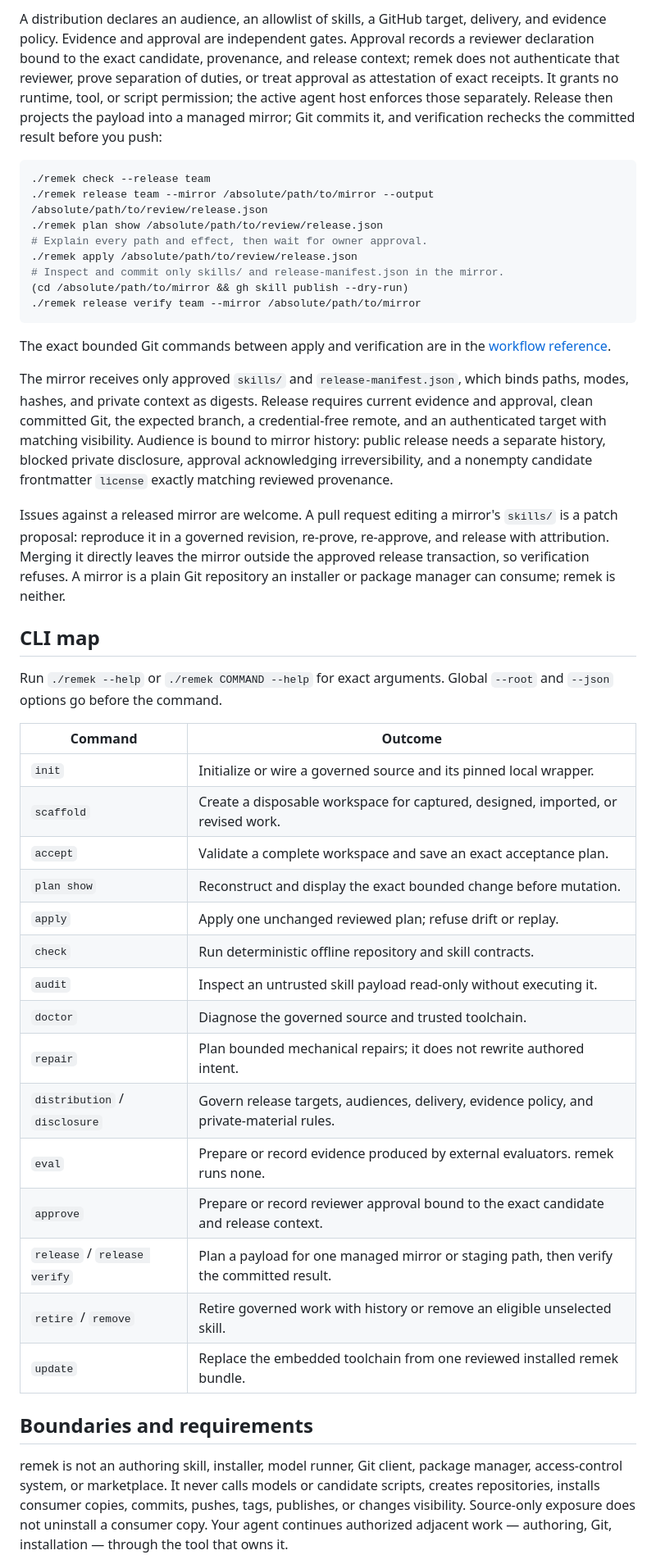
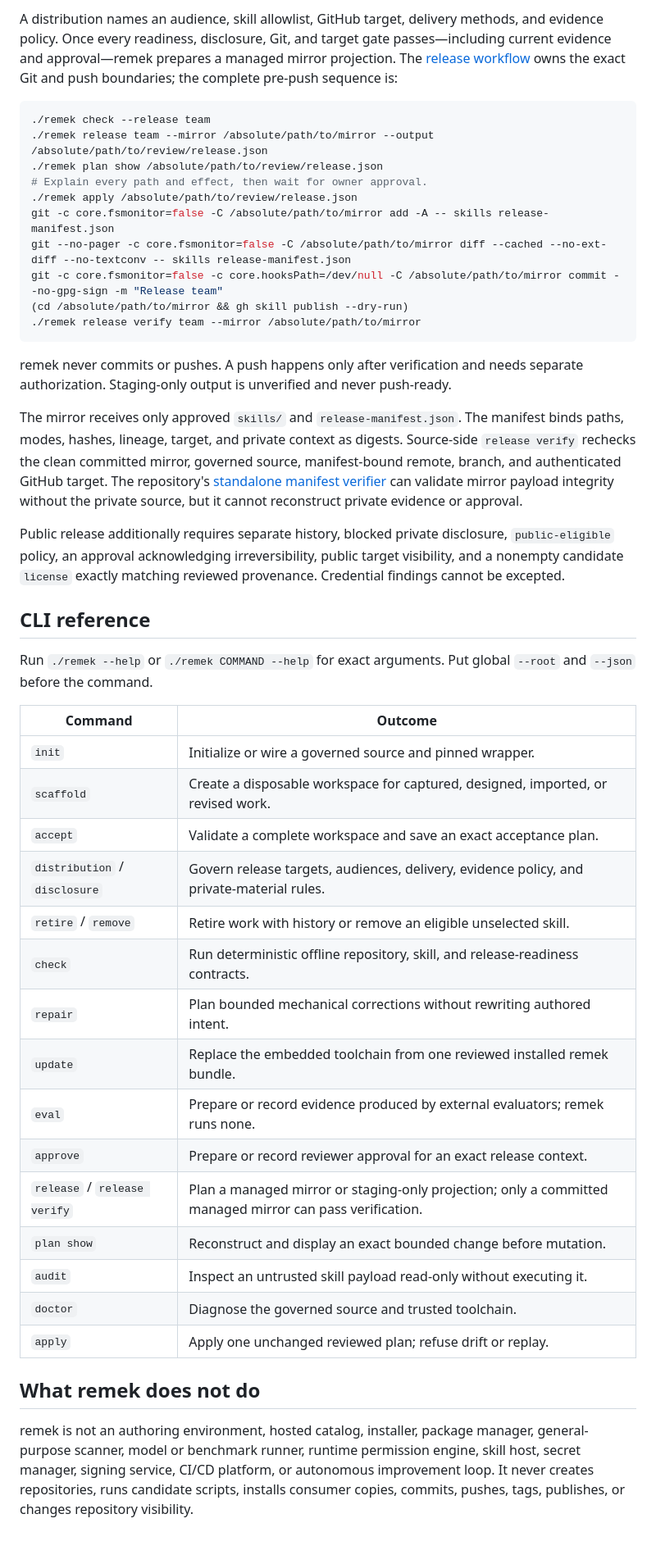
Before and after one commit to benblackthorn/remek, a Markdown page: README.md, the part around one of its changes. Shown at 82% size. Drawn GitHub-style; blank space fills up the shorter version.

````diff
--- a/README.md
+++ b/README.md
@@ -239,13 +240,11 @@ author or import → accept → evaluate externally → record evidence
 ```
 
-A distribution declares an audience, an allowlist of skills, a GitHub target,
-delivery, and evidence policy. Evidence and approval are independent gates.
-Approval records a reviewer declaration bound to the exact candidate,
-provenance, and release context; remek does not authenticate that reviewer,
-prove separation of duties, or treat approval as attestation of exact receipts.
-It grants no runtime, tool, or script permission; the active agent host enforces
-those separately. Release then projects the payload into a managed mirror; Git
-commits it, and verification rechecks the committed result before you push:
+A distribution names an audience, skill allowlist, GitHub target, delivery
+methods, and evidence policy. Once every readiness, disclosure, Git, and target
+gate passes—including current evidence and approval—remek prepares a managed
+mirror projection. The
+[release workflow](skills/remek/references/workflows.md#release) owns the exact
+Git and push boundaries; the complete pre-push sequence is:
 
 ```bash
 ./remek check --release team
@@ -253,59 +252,58 @@ commits it, and verification rechecks the committed result before you push:
 ./remek plan show /absolute/path/to/review/release.json
 # Explain every path and effect, then wait for owner approval.
 ./remek apply /absolute/path/to/review/release.json
-# Inspect and commit only skills/ and release-manifest.json in the mirror.
+git -c core.fsmonitor=false -C /absolute/path/to/mirror add -A -- skills release-manifest.json
+git --no-pager -c core.fsmonitor=false -C /absolute/path/to/mirror diff --cached --no-ext-diff --no-textconv -- skills release-manifest.json
+git -c core.fsmonitor=false -c core.hooksPath=/dev/null -C /absolute/path/to/mirror commit --no-gpg-sign -m "Release team"
 (cd /absolute/path/to/mirror && gh skill publish --dry-run)
 ./remek release verify team --mirror /absolute/path/to/mirror
 ```
 
-The exact bounded Git commands between apply and verification are in the
-[workflow reference](skills/remek/references/workflows.md).
+remek never commits or pushes. A push happens only after verification and needs
+separate authorization. Staging-only output is unverified and never push-ready.
 
-The mirror receives only approved `skills/` and `release-manifest.json`, which
-binds paths, modes, hashes, and private context as digests. Release requires
-current evidence and approval, clean committed Git, the expected branch, a
-credential-free remote, and an authenticated target with matching visibility.
-Audience is bound to mirror history: public release needs a separate history,
-blocked private disclosure, approval acknowledging irreversibility, and a
-nonempty candidate frontmatter `license` exactly matching reviewed provenance.
+The mirror receives only approved `skills/` and `release-manifest.json`. The
+manifest binds paths, modes, hashes, lineage, target, and private context as
+digests. Source-side `release verify` rechecks the clean committed mirror,
+governed source, manifest-bound remote, branch, and authenticated GitHub target.
+The repository's [standalone manifest verifier](tools/verify_release_manifest.py)
+can validate mirror payload integrity without the private source, but it cannot
+reconstruct private evidence or approval.
 
-Issues against a released mirror are welcome. A pull request editing a
-mirror's `skills/` is a patch proposal: reproduce it in a governed revision,
-re-prove, re-approve, and release with attribution. Merging it directly leaves
-the mirror outside the approved release transaction, so verification refuses.
-A mirror is a plain Git repository an installer or package manager can consume;
-remek is neither.
+Public release additionally requires separate history, blocked private
+disclosure, `public-eligible` policy, an approval acknowledging irreversibility,
+public target visibility, and a nonempty candidate `license` exactly matching
+reviewed provenance. Credential findings cannot be excepted.
 
-## CLI map
+## CLI reference
 
-Run `./remek --help` or `./remek COMMAND --help` for exact arguments. Global
-`--root` and `--json` options go before the command.
+Run `./remek --help` or `./remek COMMAND --help` for exact arguments. Put global
+`--root` and `--json` before the command.
 
 | Command | Outcome |
 | --- | --- |
-| `init` | Initialize or wire a governed source and its pinned local wrapper. |
+| `init` | Initialize or wire a governed source and pinned wrapper. |
 | `scaffold` | Create a disposable workspace for captured, designed, imported, or revised work. |
 | `accept` | Validate a complete workspace and save an exact acceptance plan. |
-| `plan show` | Reconstruct and display the exact bounded change before mutation. |
-| `apply` | Apply one unchanged reviewed plan; refuse drift or replay. |
-| `check` | Run deterministic offline repository and skill contracts. |
+| `distribution` / `disclosure` | Govern release targets, audiences, delivery, evidence policy, and private-material rules. |
+| `retire` / `remove` | Retire work with history or remove an eligible unselected skill. |
+| `check` | Run deterministic offline repository, skill, and release-readiness contracts. |
+| `repair` | Plan bounded mechanical corrections without rewriting authored intent. |
+| `update` | Replace the embedded toolchain from one reviewed installed remek bundle. |
+| `eval` | Prepare or record evidence produced by external evaluators; remek runs none. |
+| `approve` | Prepare or record reviewer approval for an exact release context. |
+| `release` / `release verify` | Plan a managed mirror or staging-only projection; only a committed managed mirror can pass verification. |
+| `plan show` | Reconstruct and display an exact bounded change before mutation. |
 | `audit` | Inspect an untrusted skill payload read-only without executing it. |
 | `doctor` | Diagnose the governed source and trusted toolchain. |
-| `repair` | Plan bounded mechanical repairs; it does not rewrite authored intent. |
-| `distribution` / `disclosure` | Govern release targets, audiences, delivery, evidence policy, and private-material rules. |
-| `eval` | Prepare or record evidence produced by external evaluators. remek runs none. |
-| `approve` | Prepare or record reviewer approval bound to the exact candidate and release context. |
-| `release` / `release verify` | Plan a payload for one managed mirror or staging path, then verify the committed result. |
-| `retire` / `remove` | Retire governed work with history or remove an eligible unselected skill. |
-| `update` | Replace the embedded toolchain from one reviewed installed remek bundle. |
+| `apply` | Apply one unchanged reviewed plan; refuse drift or replay. |
 
-## Boundaries and requirements
+## What remek does not do
 
-remek is not an authoring skill, installer, model runner, Git client, package
-manager, access-control system, or marketplace. It never calls models or
-candidate scripts, creates repositories, installs consumer copies, commits,
-pushes, tags, publishes, or changes visibility. Source-only exposure does not
-uninstall a consumer copy. Your agent continues
-authorized adjacent work — authoring, Git, installation — through the tool
-that owns it.
+remek is not an authoring environment, hosted catalog, installer, package
+manager, general-purpose scanner, model or benchmark runner, runtime permission
+engine, skill host, secret manager, signing service, CI/CD platform, or
+autonomous improvement loop. It never creates repositories, runs candidate
+scripts, installs consumer copies, commits, pushes, tags, publishes, or changes
+repository visibility.
 
````
Also changed, not shown: other parts of README.md (+159 -149 lines).
